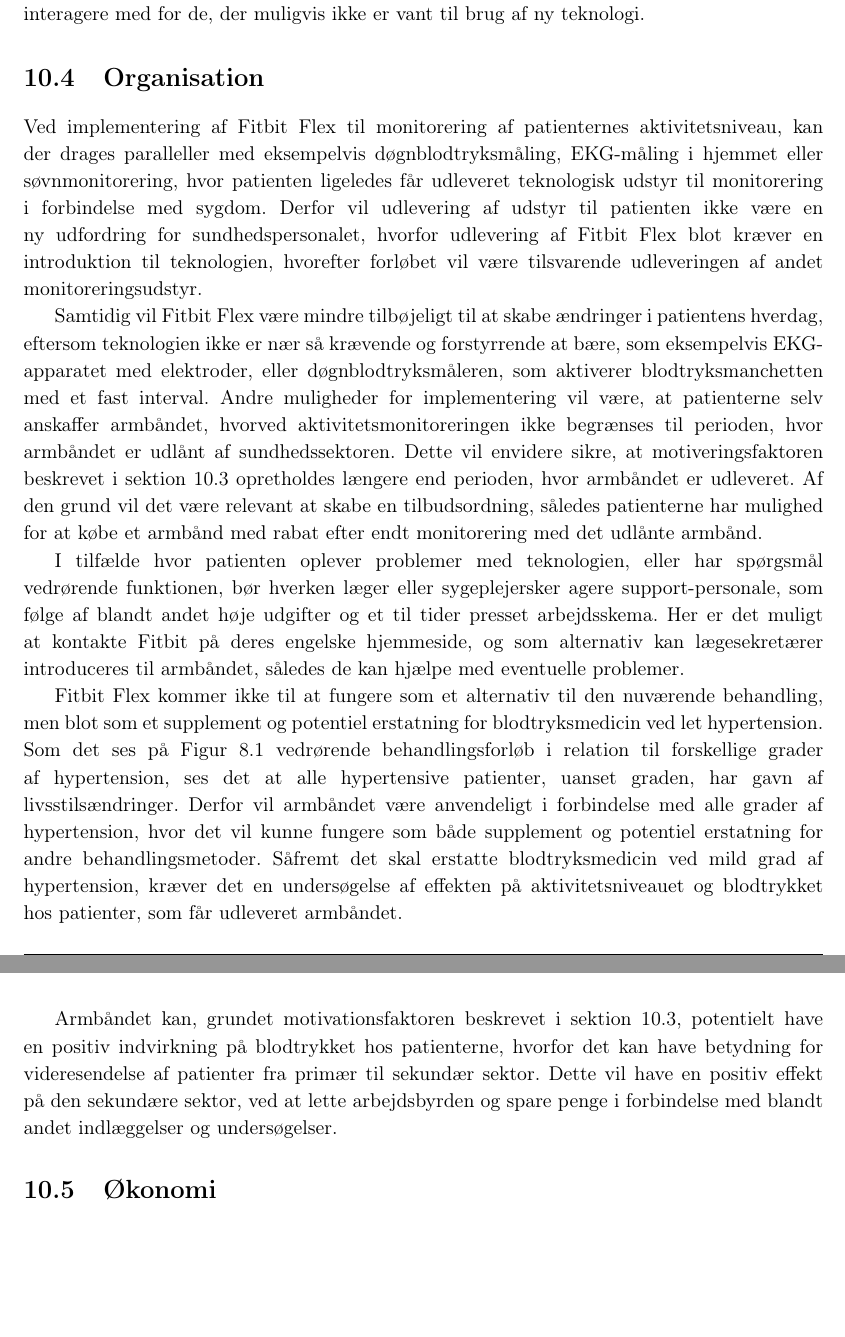
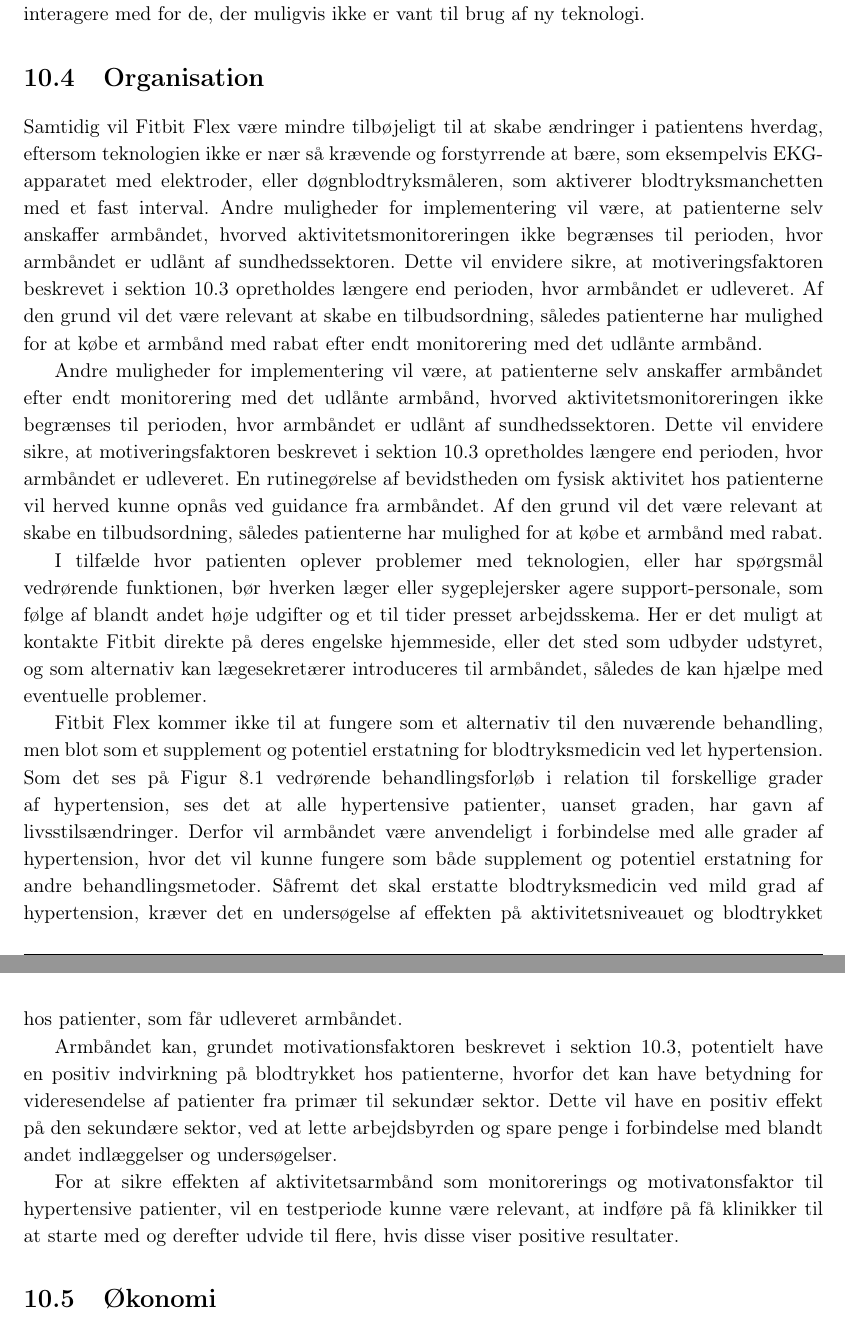
Before and after one commit to signehk/ST5, a LaTeX book (mainNy.tex, which reads contents/kSyntese/diskussion_organisation.tex): two parts of pages 62 and 63 of 72, joined at a grey line, cut so that both start at the same text, the shorter picture padded with empty space. Compiled offline with pdfLaTeX.

Commit message:
Diskussion organisation :christmas_tree:

```diff
--- a/contents/kSyntese/diskussion_organisation.tex
+++ b/contents/kSyntese/diskussion_organisation.tex
@@ -1,11 +1,14 @@
 \section{Organisation} \label{sec:dis_organisation}
 
-Ved implementering af Fitbit Flex til monitorering af patienternes aktivitetsniveau, kan der drages paralleller med eksempelvis døgnblodtryksmåling, EKG-måling i hjemmet eller søvnmonitorering, hvor patienten ligeledes får udleveret teknologisk udstyr til monitorering i forbindelse med sygdom. Derfor vil udlevering af udstyr til patienten ikke være en ny udfordring for sundhedspersonalet, hvorfor udlevering af Fitbit Flex blot kræver en introduktion til teknologien, hvorefter forløbet vil være tilsvarende udleveringen af andet monitoreringsudstyr.
 
 Samtidig vil Fitbit Flex være mindre tilbøjeligt til at skabe ændringer i patientens hverdag, eftersom teknologien ikke er nær så krævende og forstyrrende at bære, som eksempelvis EKG-apparatet med elektroder, eller døgnblodtryksmåleren, som aktiverer blodtryksmanchetten med et fast interval. Andre muligheder for implementering vil være, at patienterne selv anskaffer armbåndet, hvorved aktivitetsmonitoreringen ikke begrænses til perioden, hvor armbåndet er udlånt af sundhedssektoren. Dette vil envidere sikre, at motiveringsfaktoren beskrevet i \autoref{sec:dis_patient} opretholdes længere end perioden, hvor armbåndet er udleveret. Af den grund vil det være relevant at skabe en tilbudsordning, således patienterne har mulighed for at købe et armbånd med rabat efter endt monitorering med det udlånte armbånd.
 
-I tilfælde hvor patienten oplever problemer med teknologien, eller har spørgsmål vedrørende funktionen, bør hverken læger eller sygeplejersker agere support-personale, som følge af blandt andet høje udgifter og et til tider presset arbejdsskema. Her er det muligt at kontakte Fitbit på deres engelske hjemmeside, og som alternativ kan lægesekretærer introduceres til armbåndet, således de kan hjælpe med eventuelle problemer.
+Andre muligheder for implementering vil være, at patienterne selv anskaffer armbåndet efter endt monitorering med det udlånte armbånd, hvorved aktivitetsmonitoreringen ikke begrænses til perioden, hvor armbåndet er udlånt af sundhedssektoren. Dette vil envidere sikre, at motiveringsfaktoren beskrevet i \autoref{sec:dis_patient} opretholdes længere end perioden, hvor armbåndet er udleveret. En rutinegørelse af bevidstheden om fysisk aktivitet hos patienterne vil herved kunne opnås ved guidance fra armbåndet. Af den grund vil det være relevant at skabe en tilbudsordning, således patienterne har mulighed for at købe et armbånd med rabat.
+
+I tilfælde hvor patienten oplever problemer med teknologien, eller har spørgsmål vedrørende funktionen, bør hverken læger eller sygeplejersker agere support-personale, som følge af blandt andet høje udgifter og et til tider presset arbejdsskema. Her er det muligt at kontakte Fitbit direkte på deres engelske hjemmeside, eller det sted som udbyder udstyret, og som alternativ kan lægesekretærer introduceres til armbåndet, således de kan hjælpe med eventuelle problemer.
 
 Fitbit Flex kommer ikke til at fungere som et alternativ til den nuværende behandling, men blot som et supplement og potentiel erstatning for blodtryksmedicin ved let hypertension. Som det ses på \autoref{fig:behandlingsvejl} vedrørende behandlingsforløb i relation til forskellige grader af hypertension, ses det at alle hypertensive patienter, uanset graden, har gavn af livsstilsændringer. Derfor vil armbåndet være anvendeligt i forbindelse med alle grader af hypertension, hvor det vil kunne fungere som både supplement og potentiel erstatning for andre behandlingsmetoder. Såfremt det skal erstatte blodtryksmedicin ved mild grad af hypertension, kræver det en undersøgelse af effekten på aktivitetsniveauet og blodtrykket hos patienter, som får udleveret armbåndet.
 
 Armbåndet kan, grundet motivationsfaktoren beskrevet i \autoref{sec:dis_patient}, potentielt have en positiv indvirkning på blodtrykket hos patienterne, hvorfor det kan have betydning for videresendelse af patienter fra primær til sekundær sektor. Dette vil have en positiv effekt på den sekundære sektor, ved at lette arbejdsbyrden og spare penge i forbindelse med blandt andet indlæggelser og undersøgelser.
+
+For at sikre effekten af aktivitetsarmbånd som monitorerings og motivatonsfaktor til hypertensive patienter, vil en testperiode kunne være relevant, at indføre på få klinikker til at starte med og derefter udvide til flere, hvis disse viser positive resultater.
```
